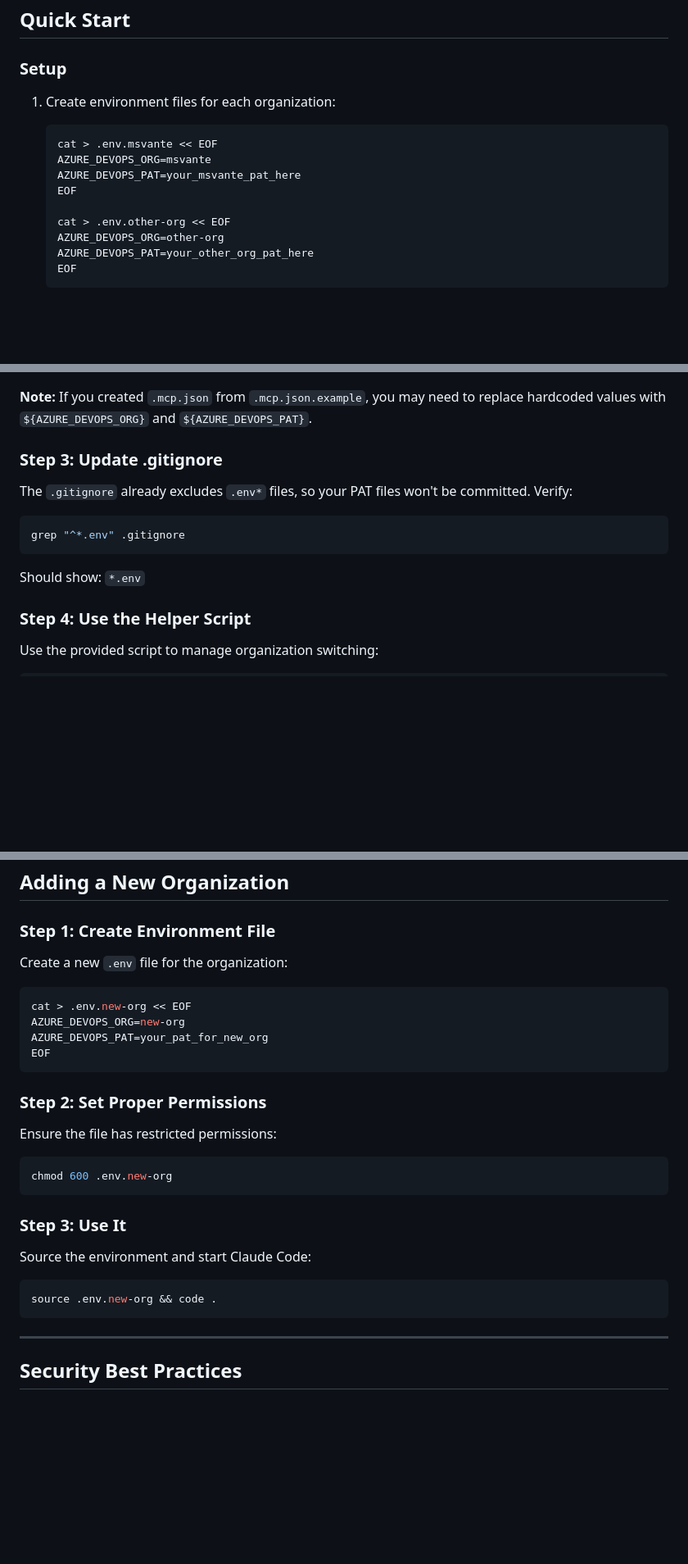
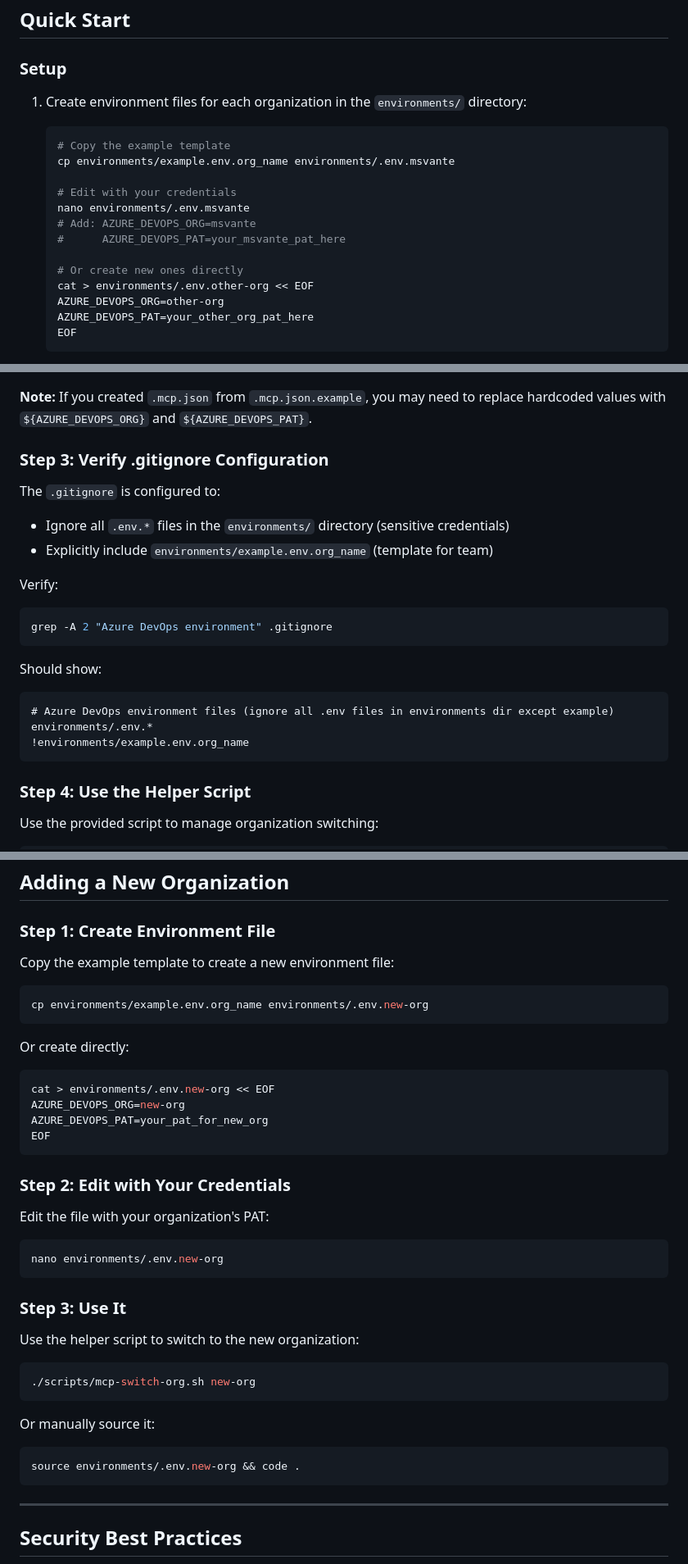
Before and after one commit to MSvante/claude_code_project_init, a Markdown page: docs/mcp-multi-organization.md, 3 parts joined by grey strips. Shown at 82% size. GitHub-like rendering; blank space fills up the shorter version.

Commit message:
docs: Update multi-organization guide for environments/ directory structure
- Updated quick start to use environments/ directory
- Changed example commands to reference environments/example.env.org_name
- Updated setup guide Step 1 to show environment file creation in environments/
- Updated Step 3 to explain gitignore configuration for selective inclusion
- Updated 'Adding a New Organization' section with new directory structure
- Updated 'File References' table to clarify template vs actual configs
- Updated troubleshooting paths to use environments/ directory

All documentation now reflects:
  - environments/example.env.org_name as committed template
  - environments/.env.* as gitignored actual configs
  - Helper script working with environments/ directory

🤖 Generated with Claude Code

Co-Authored-By: Claude <noreply@anthropic.com>

````diff
--- a/docs/mcp-multi-organization.md
+++ b/docs/mcp-multi-organization.md
@@ -12,14 +12,18 @@ The recommended approach for managing multiple organizations is using **environm
 
 ### Setup
 
-1. Create environment files for each organization:
+1. Create environment files for each organization in the `environments/` directory:
    ```bash
-   cat > .env.msvante << EOF
-   AZURE_DEVOPS_ORG=msvante
-   AZURE_DEVOPS_PAT=your_msvante_pat_here
-   EOF
+   # Copy the example template
+   cp environments/example.env.org_name environments/.env.msvante
 
-   cat > .env.other-org << EOF
+   # Edit with your credentials
+   nano environments/.env.msvante
+   # Add: AZURE_DEVOPS_ORG=msvante
+   #      AZURE_DEVOPS_PAT=your_msvante_pat_here
+
+   # Or create new ones directly
+   cat > environments/.env.other-org << EOF
    AZURE_DEVOPS_ORG=other-org
    AZURE_DEVOPS_PAT=your_other_org_pat_here
    EOF
@@ -95,15 +104,24 @@ Your `.mcp.json` should reference environment variables (not hardcoded values):
 
 **Note:** If you created `.mcp.json` from `.mcp.json.example`, you may need to replace hardcoded values with `${AZURE_DEVOPS_ORG}` and `${AZURE_DEVOPS_PAT}`.
 
-### Step 3: Update .gitignore
+### Step 3: Verify .gitignore Configuration
 
-The `.gitignore` already excludes `.env*` files, so your PAT files won't be committed. Verify:
+The `.gitignore` is configured to:
+- Ignore all `.env.*` files in the `environments/` directory (sensitive credentials)
+- Explicitly include `environments/example.env.org_name` (template for team)
+
+Verify:
 
 ```bash
-grep "^*.env" .gitignore
+grep -A 2 "Azure DevOps environment" .gitignore
 ```
 
-Should show: `*.env`
+Should show:
+```
+# Azure DevOps environment files (ignore all .env files in environments dir except example)
+environments/.env.*
+!environments/example.env.org_name
+```
 
 ### Step 4: Use the Helper Script
 
@@ -200,29 +218,41 @@ source .env.org-b && code .
 
 ### Step 1: Create Environment File
 
-Create a new `.env` file for the organization:
+Copy the example template to create a new environment file:
 
 ```bash
-cat > .env.new-org << EOF
+cp environments/example.env.org_name environments/.env.new-org
+```
+
+Or create directly:
+
+```bash
+cat > environments/.env.new-org << EOF
 AZURE_DEVOPS_ORG=new-org
 AZURE_DEVOPS_PAT=your_pat_for_new_org
 EOF
 ```
 
-### Step 2: Set Proper Permissions
+### Step 2: Edit with Your Credentials
 
-Ensure the file has restricted permissions:
+Edit the file with your organization's PAT:
 
 ```bash
-chmod 600 .env.new-org
+nano environments/.env.new-org
 ```
 
 ### Step 3: Use It
 
-Source the environment and start Claude Code:
+Use the helper script to switch to the new organization:
 
 ```bash
-source .env.new-org && code .
+./scripts/mcp-switch-org.sh new-org
+```
+
+Or manually source it:
+
+```bash
+source environments/.env.new-org && code .
 ```
 
 ---
````
Also changed, not shown: other parts of docs/mcp-multi-organization.md (+12 -6 lines).
